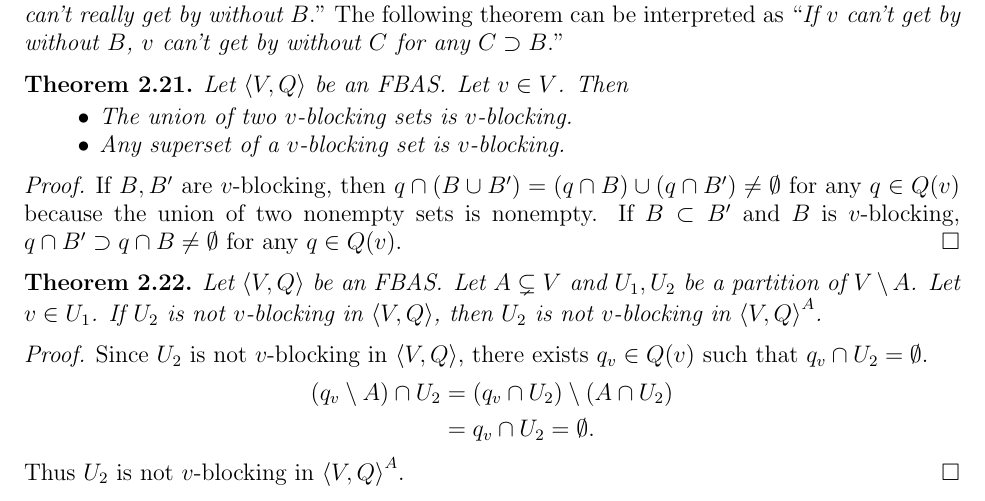
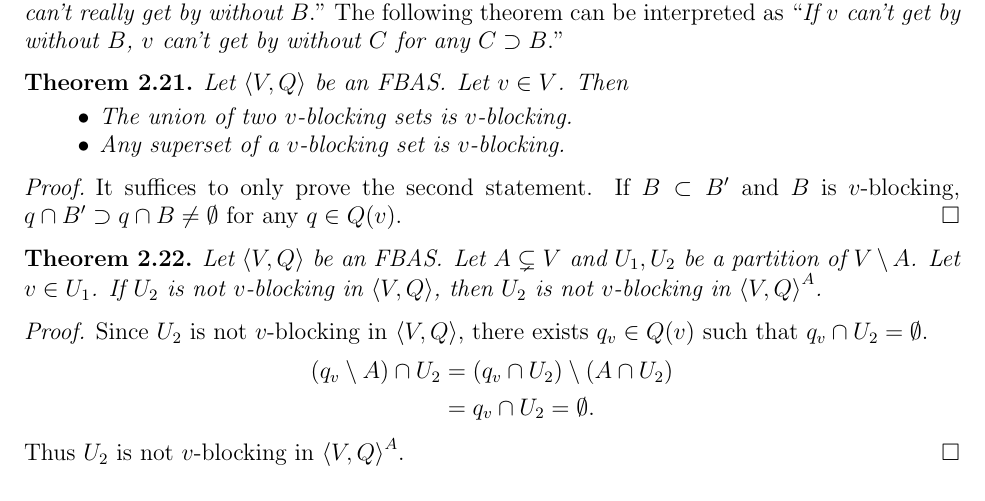
Before and after one commit to hidenori-shinohara/stellar-white-paper-notes, a LaTeX paper (white-paper-notes.tex): part of page 4 of 9, cut so that both start at the same text. Compiled offline with pdfLaTeX.

Commit message:
remove duplicate

```diff
--- a/white-paper-notes.tex
+++ b/white-paper-notes.tex
@@ -301,7 +301,7 @@
 \end{thm}
 
 \begin{proof}
-    If $B, B'$ are $v$-blocking, then $q \cap (B \cup B') = (q \cap B) \cup (q \cap B') \ne \emptyset$ for any $q \in Q(v)$ because the union of two nonempty sets is nonempty.
+    It suffices to only prove the second statement.
     If $B \subset B'$ and $B$ is $v$-blocking, $q \cap B' \supset q \cap B \ne \emptyset$ for any $q \in Q(v)$.
 \end{proof}
 
```
Also changed, not shown: white-paper-notes.pdf.
